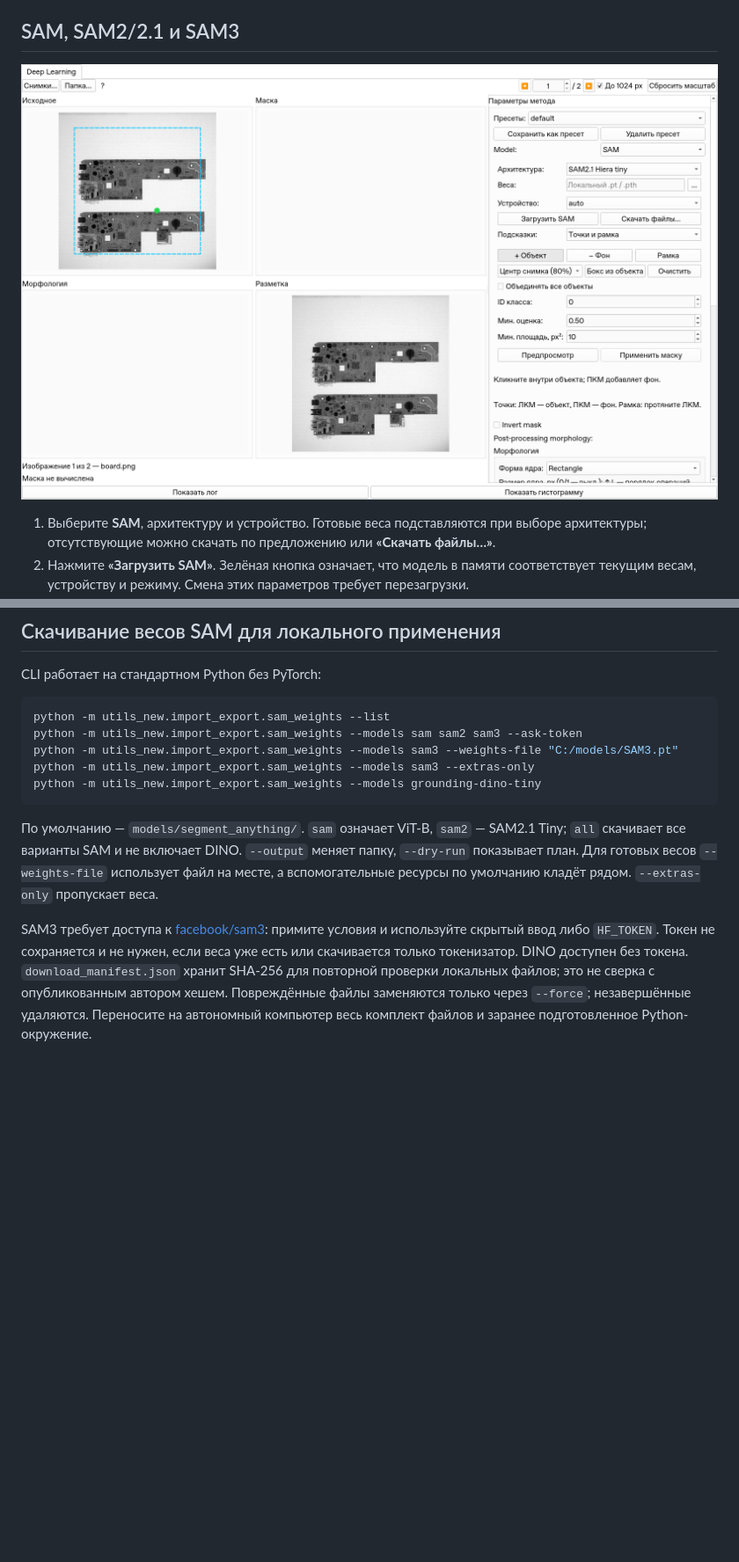
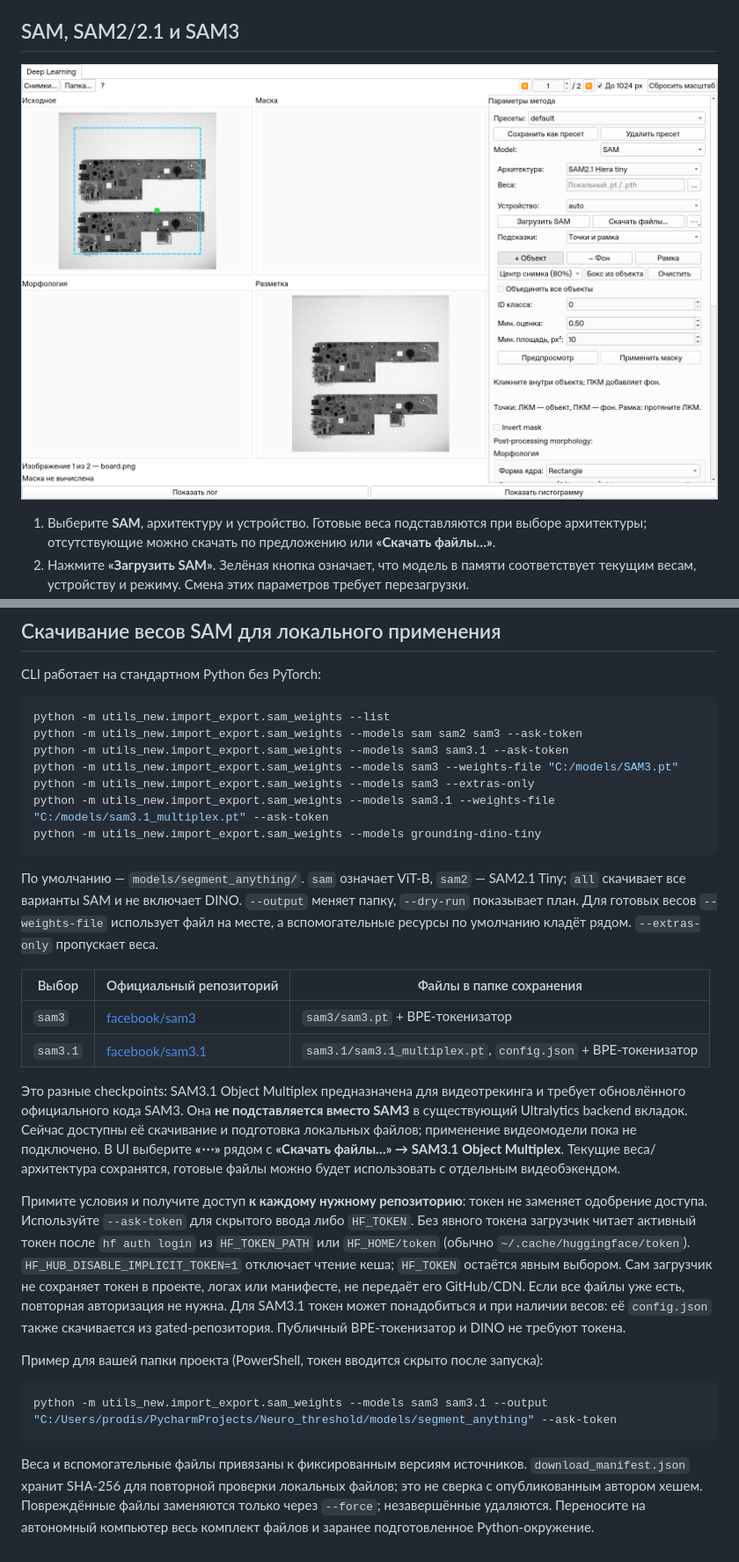
Before and after one commit to VorotilovRoman/Neuro_threshold, a Markdown page: docs/deep_learning.md, 2 parts joined by grey strips. Shown at 88% size. GitHub-like rendering; pictures changed too: docs/image/deep_learning_sam.png; blank space fills up the shorter version.

Commit message:
Add SAM3.1 checkpoint downloads and shared Hugging Face authentication

````diff
--- a/docs/deep_learning.md
+++ b/docs/deep_learning.md
@@ -75,8 +75,10 @@ CLI работает на стандартном Python без PyTorch:
 ```bash
 python -m utils_new.import_export.sam_weights --list
 python -m utils_new.import_export.sam_weights --models sam sam2 sam3 --ask-token
+python -m utils_new.import_export.sam_weights --models sam3 sam3.1 --ask-token
 python -m utils_new.import_export.sam_weights --models sam3 --weights-file "C:/models/SAM3.pt"
 python -m utils_new.import_export.sam_weights --models sam3 --extras-only
+python -m utils_new.import_export.sam_weights --models sam3.1 --weights-file "C:/models/sam3.1_multiplex.pt" --ask-token
 python -m utils_new.import_export.sam_weights --models grounding-dino-tiny
 ```
 
@@ -85,9 +87,35 @@ python -m utils_new.import_export.sam_weights --models grounding-dino-tiny
 `--dry-run` показывает план. Для готовых весов `--weights-file` использует файл на месте,
 а вспомогательные ресурсы по умолчанию кладёт рядом. `--extras-only` пропускает веса.
 
-SAM3 требует доступа к [facebook/sam3](https://huggingface.co/facebook/sam3): примите
-условия и используйте скрытый ввод либо `HF_TOKEN`. Токен не сохраняется и не нужен,
-если веса уже есть или скачивается только токенизатор. DINO доступен без токена.
+| Выбор | Официальный репозиторий | Файлы в папке сохранения |
+| --- | --- | --- |
+| `sam3` | [facebook/sam3](https://huggingface.co/facebook/sam3) | `sam3/sam3.pt` + BPE-токенизатор |
+| `sam3.1` | [facebook/sam3.1](https://huggingface.co/facebook/sam3.1) | `sam3.1/sam3.1_multiplex.pt`, `config.json` + BPE-токенизатор |
+
+Это разные checkpoints: SAM3.1 Object Multiplex предназначена для видеотрекинга
+и требует обновлённого официального кода SAM3. Она **не подставляется вместо SAM3**
+в существующий Ultralytics backend вкладок. Сейчас доступны её скачивание и подготовка
+локальных файлов; применение видеомодели пока не подключено. В UI выберите **«⋯»**
+рядом с **«Скачать файлы…» → SAM3.1 Object Multiplex**. Текущие веса/архитектура
+сохранятся, готовые файлы можно будет использовать с отдельным видеобэкендом.
+
+Примите условия и получите доступ **к каждому нужному репозиторию**: токен не заменяет
+одобрение доступа. Используйте `--ask-token` для скрытого ввода либо `HF_TOKEN`.
+Без явного токена загрузчик читает активный токен после `hf auth login`
+из `HF_TOKEN_PATH` или `HF_HOME/token` (обычно `~/.cache/huggingface/token`).
+`HF_HUB_DISABLE_IMPLICIT_TOKEN=1` отключает чтение кеша; `HF_TOKEN` остаётся явным выбором.
+Сам загрузчик не сохраняет токен в проекте, логах или манифесте, не передаёт его GitHub/CDN.
+Если все файлы уже есть, повторная авторизация не нужна. Для SAM3.1 токен может
+понадобиться и при наличии весов: её `config.json` также скачивается из gated-репозитория.
+Публичный BPE-токенизатор и DINO не требуют токена.
+
+Пример для вашей папки проекта (PowerShell, токен вводится скрыто после запуска):
+
+```powershell
+python -m utils_new.import_export.sam_weights --models sam3 sam3.1 --output "C:/Users/prodis/PycharmProjects/Neuro_threshold/models/segment_anything" --ask-token
+```
+
+Веса и вспомогательные файлы привязаны к фиксированным версиям источников.
 `download_manifest.json` хранит SHA-256 для повторной проверки локальных файлов;
 это не сверка с опубликованным автором хешем. Повреждённые файлы заменяются только
 через `--force`; незавершённые удаляются. Переносите на автономный компьютер
````
Also changed, not shown: README.md (+2 -0 lines), docs/image/labeler_sam.png, 5 other files.
